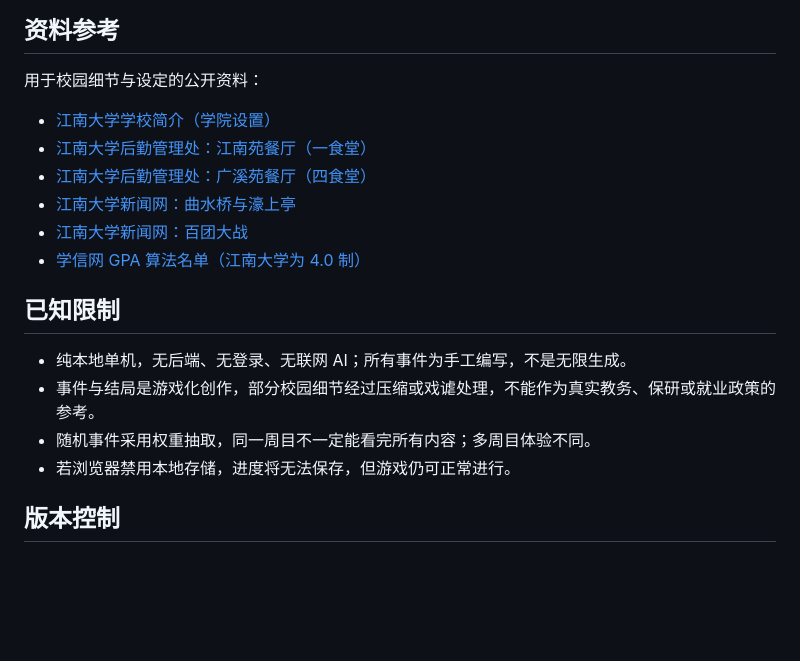
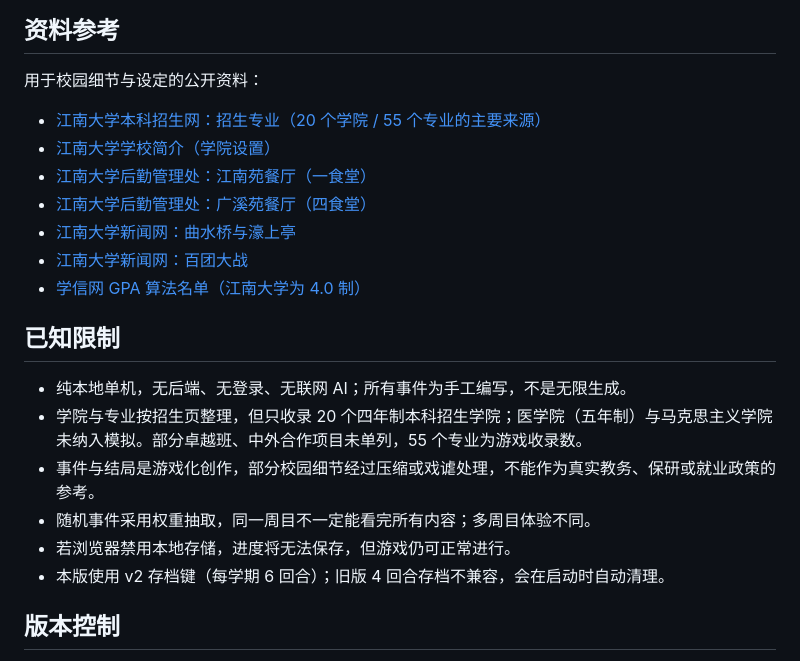
Before and after one commit to d4yt1m3/ReJNU, a Markdown page: README.md, the part around one of its changes. Drawn GitHub-style; blank space fills up the shorter version.

```diff
--- a/README.md
+++ b/README.md
@@ -60,6 +64,7 @@
 
 用于校园细节与设定的公开资料：
 
+- [江南大学本科招生网：招生专业（20 个学院 / 55 个专业的主要来源）](https://admission.jiangnan.edu.cn/zszy.htm)
 - [江南大学学校简介（学院设置）](https://www.jiangnan.edu.cn/xxgk/xxjj.htm)
 - [江南大学后勤管理处：江南苑餐厅（一食堂）](https://hqc.jiangnan.edu.cn/fwzq/ysfw/jnyct_yst_jczn.htm)
 - [江南大学后勤管理处：广溪苑餐厅（四食堂）](https://hqc.jiangnan.edu.cn/fwzq/ysfw/gxyct_sst_jczn.htm)
@@ -70,9 +75,11 @@
 ## 已知限制
 
 - 纯本地单机，无后端、无登录、无联网 AI；所有事件为手工编写，不是无限生成。
+- 学院与专业按招生页整理，但只收录 20 个四年制本科招生学院；医学院（五年制）与马克思主义学院未纳入模拟。部分卓越班、中外合作项目未单列，55 个专业为游戏收录数。
 - 事件与结局是游戏化创作，部分校园细节经过压缩或戏谑处理，不能作为真实教务、保研或就业政策的参考。
 - 随机事件采用权重抽取，同一周目不一定能看完所有内容；多周目体验不同。
 - 若浏览器禁用本地存储，进度将无法保存，但游戏仍可正常进行。
+- 本版使用 v2 存档键（每学期 6 回合）；旧版 4 回合存档不兼容，会在启动时自动清理。
 
 ## 版本控制
 
```
Also changed, not shown: other parts of README.md (+13 -9 lines).
